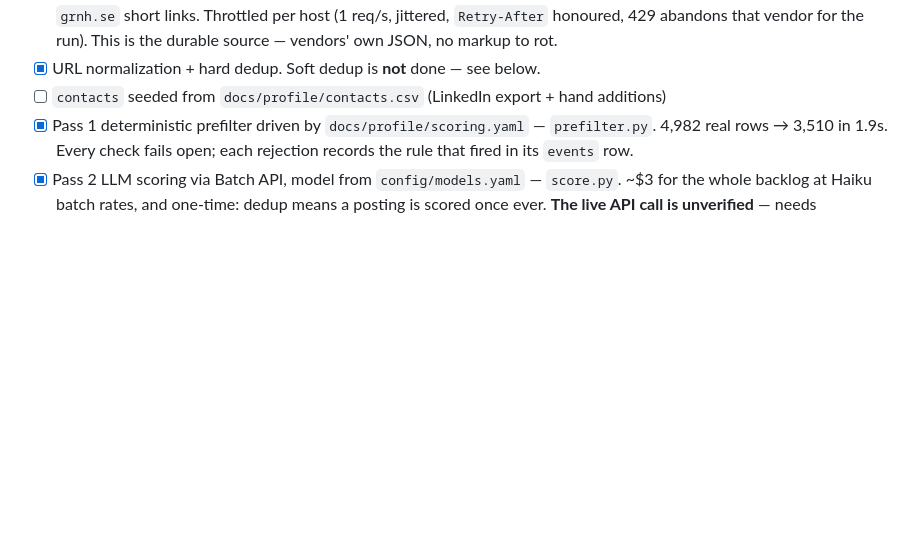
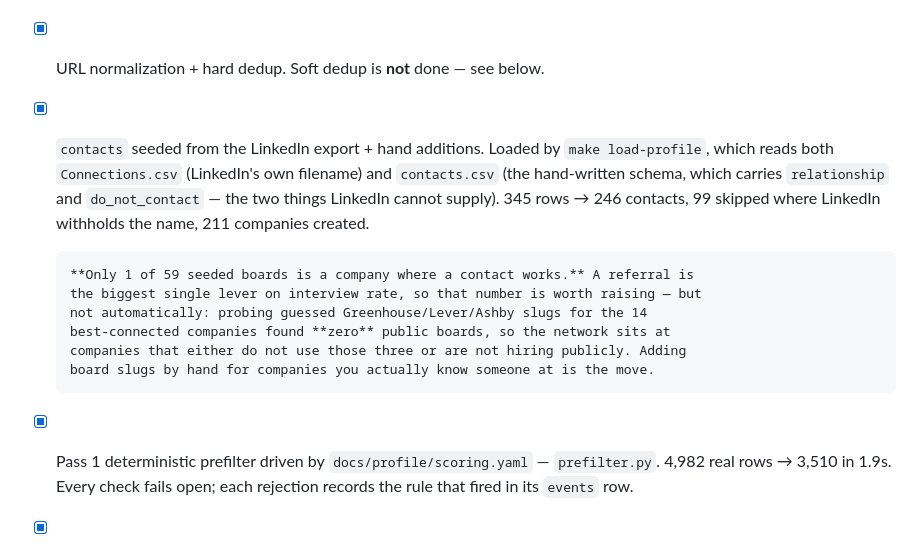
Before and after one commit to merlinymy/jobhunt, a Markdown page: docs/build-plan.md, the part around the change. GitHub-like rendering; blank space fills up the shorter version.

Commit message:
Check off contacts, and record the referral gap
246 contacts across 211 companies, but only one of them overlaps the 59
seeded boards. Probing guessed slugs for the 14 best-connected companies
found no public Greenhouse, Lever or Ashby board, so closing that gap is
a hand-curation job rather than something to automate.

```diff
--- a/docs/build-plan.md
+++ b/docs/build-plan.md
@@ -149,7 +149,18 @@ rather than silently dropped.
       abandons that vendor for the run). This is the durable source — vendors' own JSON,
       no markup to rot.
 - [x] URL normalization + hard dedup. Soft dedup is **not** done — see below.
-- [ ] `contacts` seeded from `docs/profile/contacts.csv` (LinkedIn export + hand additions)
+- [x] `contacts` seeded from the LinkedIn export + hand additions. Loaded by
+      `make load-profile`, which reads both `Connections.csv` (LinkedIn's own filename)
+      and `contacts.csv` (the hand-written schema, which carries `relationship` and
+      `do_not_contact` — the two things LinkedIn cannot supply). 345 rows → 246 contacts,
+      99 skipped where LinkedIn withholds the name, 211 companies created.
+
+      **Only 1 of 59 seeded boards is a company where a contact works.** A referral is
+      the biggest single lever on interview rate, so that number is worth raising — but
+      not automatically: probing guessed Greenhouse/Lever/Ashby slugs for the 14
+      best-connected companies found **zero** public boards, so the network sits at
+      companies that either do not use those three or are not hiring publicly. Adding
+      board slugs by hand for companies you actually know someone at is the move.
 - [x] Pass 1 deterministic prefilter driven by `docs/profile/scoring.yaml` — `prefilter.py`.
       4,982 real rows → 3,510 in 1.9s. Every check fails open; each rejection records the
       rule that fired in its `events` row.
```
